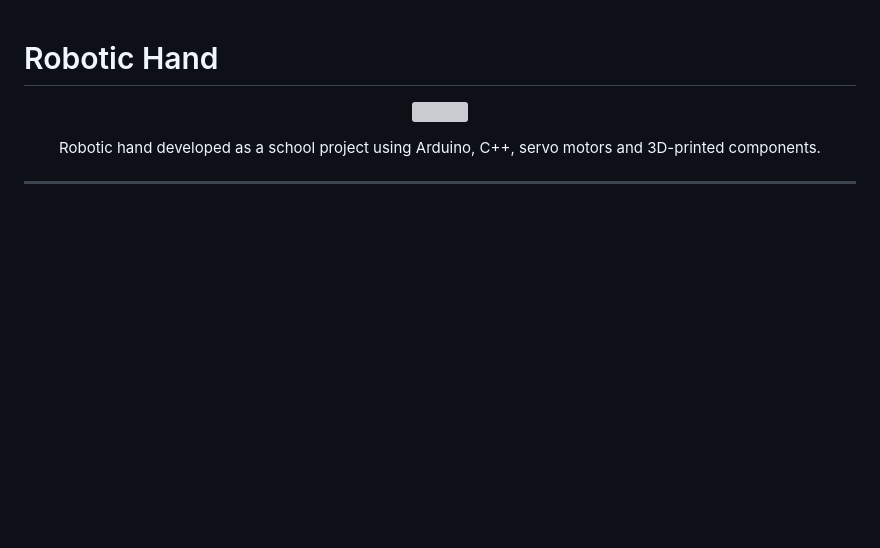
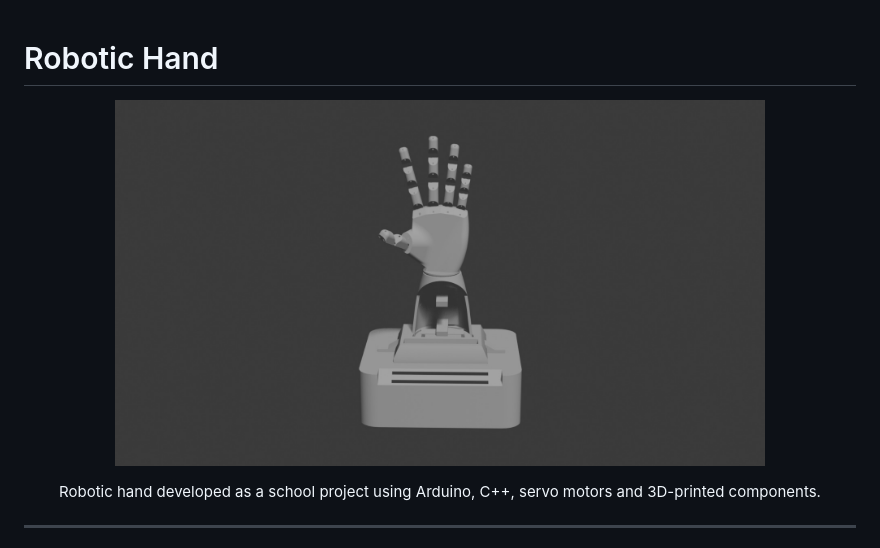
Before and after one commit to CHEB-Labs/RoboticHand, a Markdown page: README.md, the part around the change. GitHub-like rendering; blank space fills up the shorter version; grey boxes are pictures that could not be loaded.

Commit message:
Update image source in README.md

```diff
--- a/README.md
+++ b/README.md
@@ -1,7 +1,7 @@
 # Robotic Hand
 
 <p align="center">
-  <img src="design/images/hand_full/FullHandModel.jpeg" width="650">
+  <img src="docs/design/3d-model.jpeg" width="650">
 </p>
 
 <p align="center">
```
